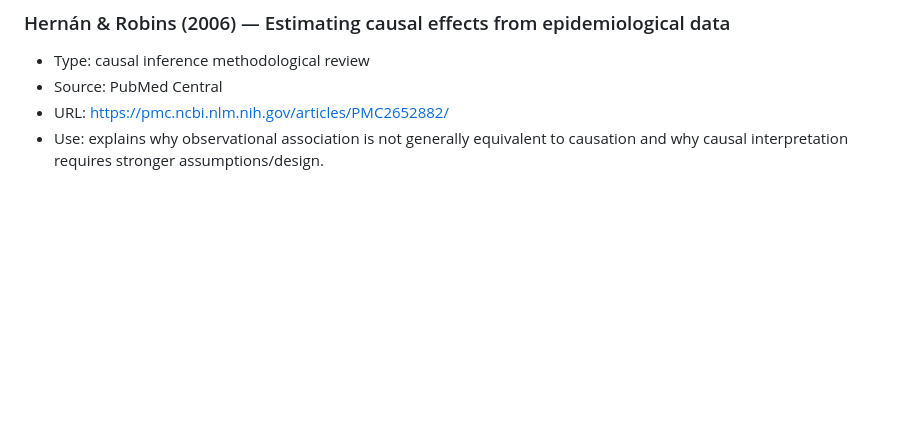
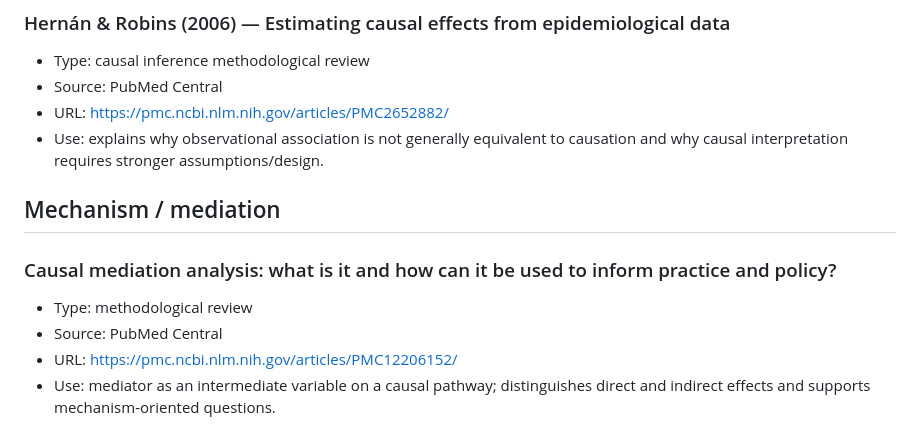
Before and after one commit to Likenoai/knowledge-lab, a Markdown page: learning/question-framing/RESOURCES.md, the part around the change. Rendered like a GitHub page; blank space fills up the shorter version.

Commit message:
Add mechanism and mediation resource

```diff
--- a/learning/question-framing/RESOURCES.md
+++ b/learning/question-framing/RESOURCES.md
@@ -116,3 +116,12 @@
 - Source: PubMed Central
 - URL: https://pmc.ncbi.nlm.nih.gov/articles/PMC2652882/
 - Use: explains why observational association is not generally equivalent to causation and why causal interpretation requires stronger assumptions/design.
+
+
+## Mechanism / mediation
+
+### Causal mediation analysis: what is it and how can it be used to inform practice and policy?
+- Type: methodological review
+- Source: PubMed Central
+- URL: https://pmc.ncbi.nlm.nih.gov/articles/PMC12206152/
+- Use: mediator as an intermediate variable on a causal pathway; distinguishes direct and indirect effects and supports mechanism-oriented questions.
```
